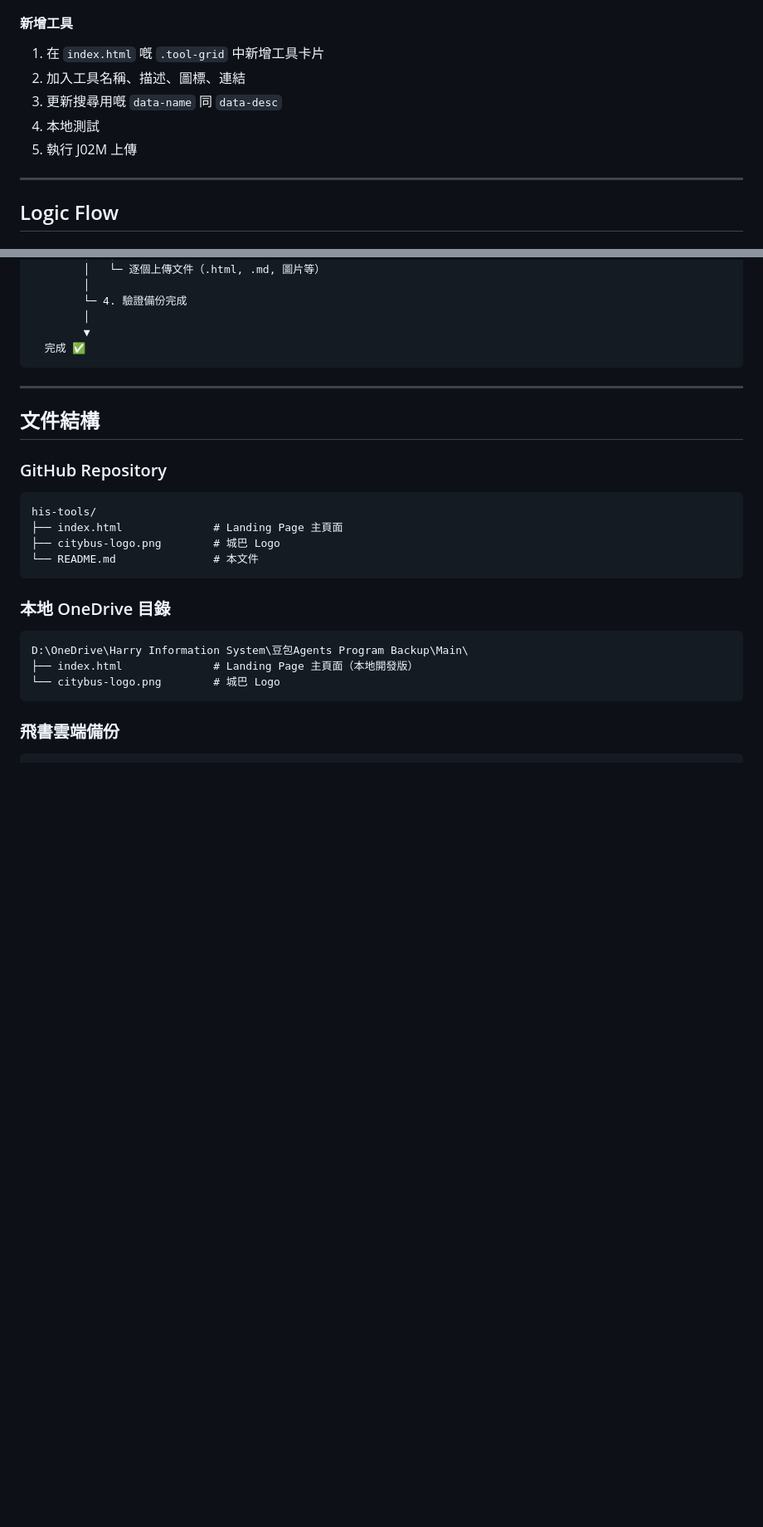
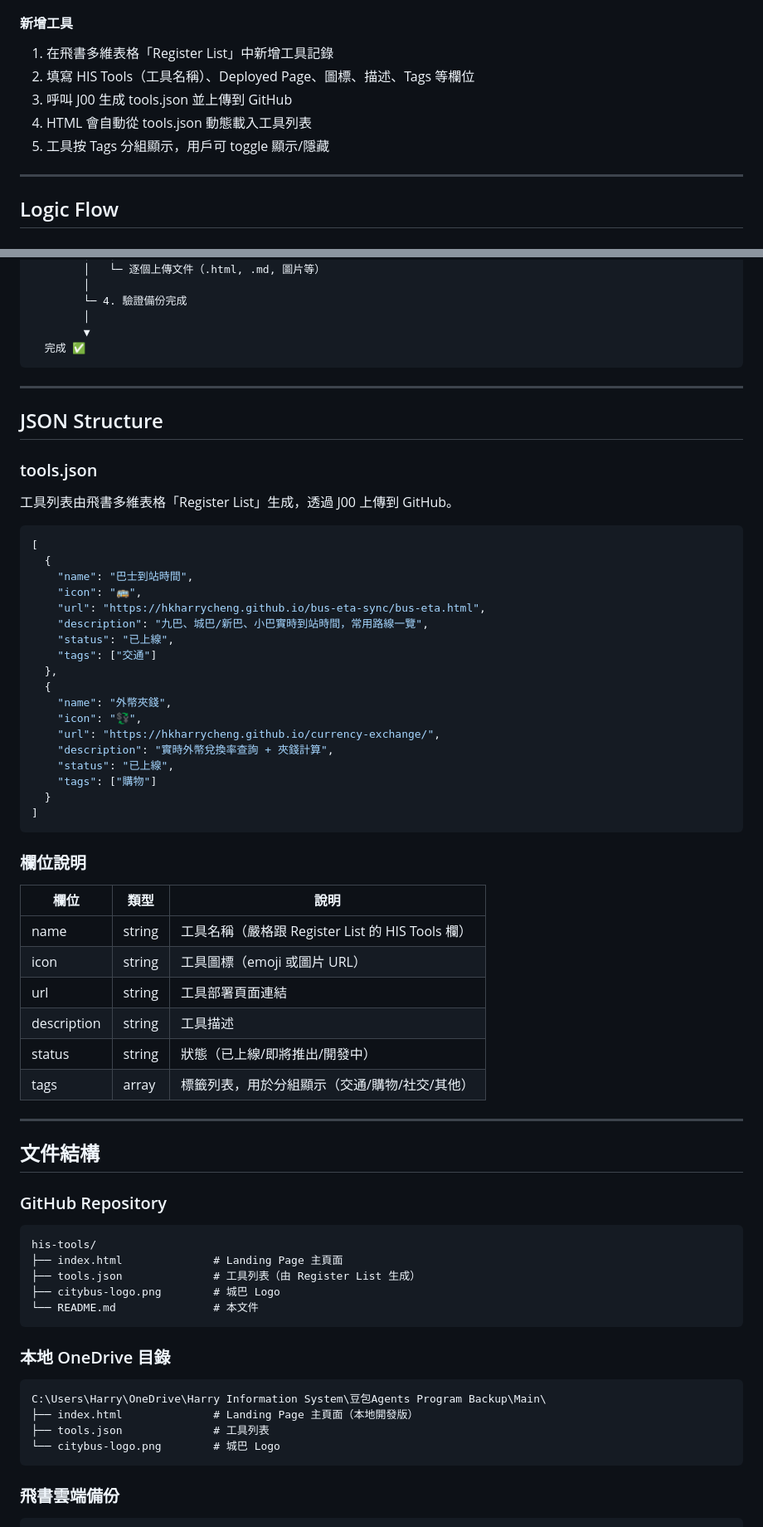
Before and after one commit to hkharrycheng/his-tools, a Markdown page: README.md, 2 parts joined by grey strips. Shown at 83% size. Rendered like a GitHub page; blank space fills up the shorter version.

Commit message:
J01: Update README.md v1.01 - Tags feature, JSON structure, Version Control

````diff
--- a/README.md
+++ b/README.md
@@ -43,11 +45,11 @@ Harry's Intelligent Services - 一個 Mobile Friendly 嘅工具集合 Landing Pa
 
 #### 新增工具
 
-1. 在 `index.html` 嘅 `.tool-grid` 中新增工具卡片
-2. 加入工具名稱、描述、圖標、連結
-3. 更新搜尋用嘅 `data-name` 同 `data-desc`
-4. 本地測試
-5. 執行 J02M 上傳
+1. 在飛書多維表格「Register List」中新增工具記錄
+2. 填寫 HIS Tools（工具名稱）、Deployed Page、圖標、描述、Tags 等欄位
+3. 呼叫 J00 生成 tools.json 並上傳到 GitHub
+4. HTML 會自動從 tools.json 動態載入工具列表
+5. 工具按 Tags 分組顯示，用戶可 toggle 顯示/隱藏
 
 ---
 
@@ -142,6 +182,46 @@ Harry's Intelligent Services - 一個 Mobile Friendly 嘅工具集合 Landing Pa
 
 ---
 
+## JSON Structure
+
+### tools.json
+
+工具列表由飛書多維表格「Register List」生成，透過 J00 上傳到 GitHub。
+
+```json
+[
+  {
+    "name": "巴士到站時間",
+    "icon": "🚌",
+    "url": "https://hkharrycheng.github.io/bus-eta-sync/bus-eta.html",
+    "description": "九巴、城巴/新巴、小巴實時到站時間，常用路線一覽",
+    "status": "已上線",
+    "tags": ["交通"]
+  },
+  {
+    "name": "外幣夾錢",
+    "icon": "💱",
+    "url": "https://hkharrycheng.github.io/currency-exchange/",
+    "description": "實時外幣兌換率查詢 + 夾錢計算",
+    "status": "已上線",
+    "tags": ["購物"]
+  }
+]
+```
+
+### 欄位說明
+
+| 欄位 | 類型 | 說明 |
+|------|------|------|
+| name | string | 工具名稱（嚴格跟 Register List 的 HIS Tools 欄） |
+| icon | string | 工具圖標（emoji 或圖片 URL） |
+| url | string | 工具部署頁面連結 |
+| description | string | 工具描述 |
+| status | string | 狀態（已上線/即將推出/開發中） |
+| tags | array | 標籤列表，用於分組顯示（交通/購物/社交/其他） |
+
+---
+
 ## 文件結構
 
 ### GitHub Repository
@@ -149,6 +229,7 @@ Harry's Intelligent Services - 一個 Mobile Friendly 嘅工具集合 Landing Pa
 ```
 his-tools/
 ├── index.html              # Landing Page 主頁面
+├── tools.json              # 工具列表（由 Register List 生成）
 ├── citybus-logo.png        # 城巴 Logo
 └── README.md               # 本文件
 ```
@@ -156,8 +237,9 @@ his-tools/
 ### 本地 OneDrive 目錄
 
 ```
-D:\OneDrive\Harry Information System\豆包Agents Program Backup\Main\
+C:\Users\Harry\OneDrive\Harry Information System\豆包Agents Program Backup\Main\
 ├── index.html              # Landing Page 主頁面（本地開發版）
+├── tools.json              # 工具列表
 └── citybus-logo.png        # 城巴 Logo
 ```
 
````
Also changed, not shown: other parts of README.md (+74 -9 lines).
